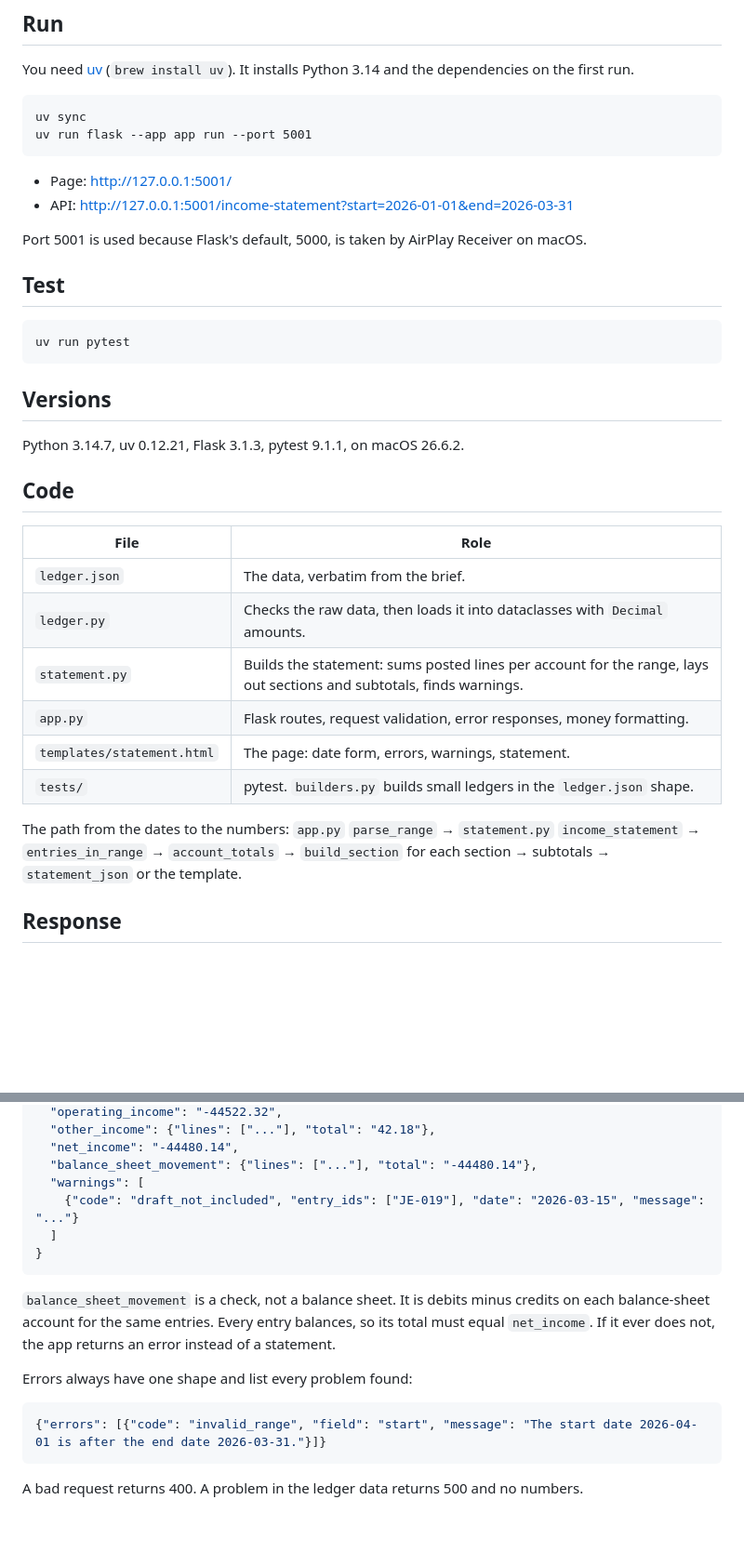
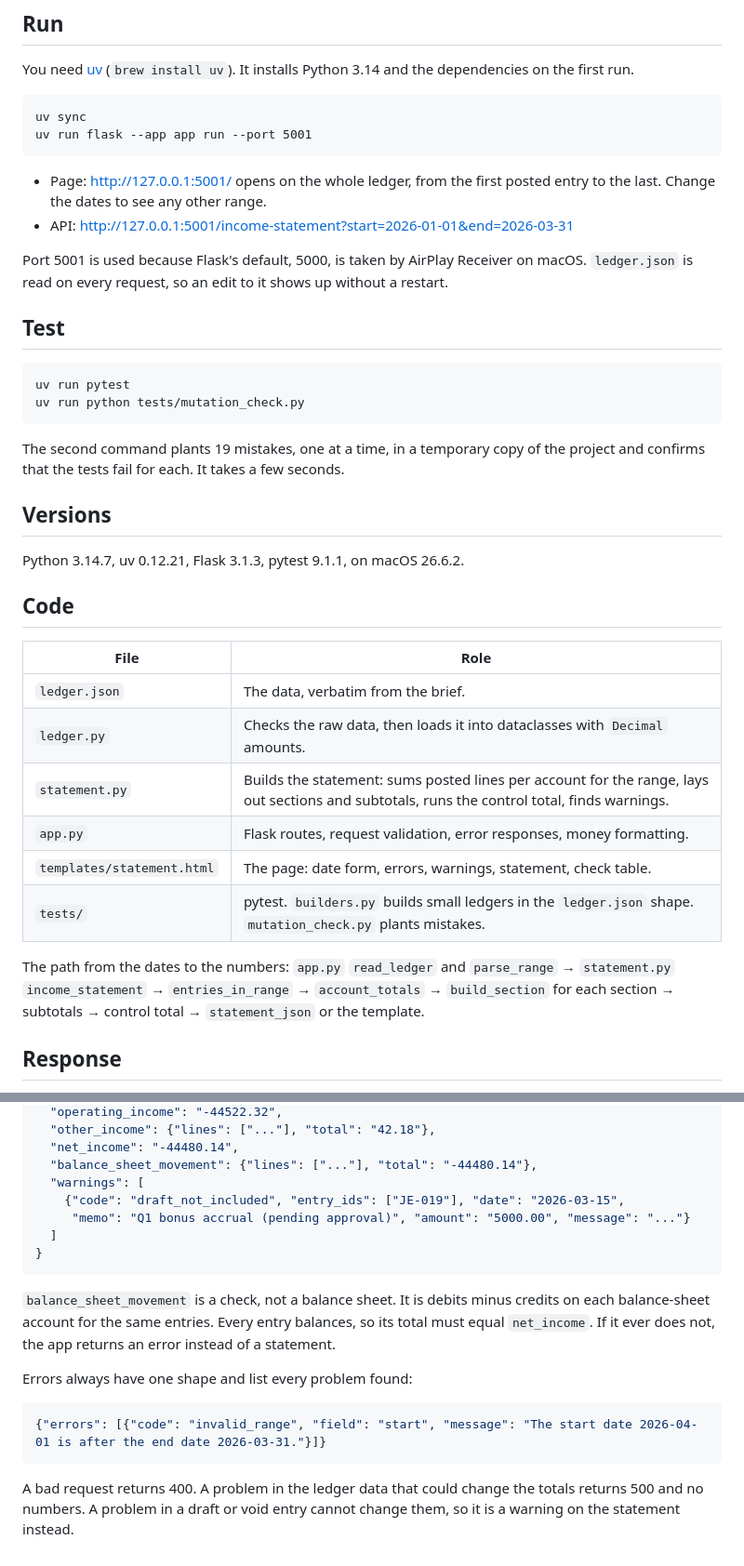
Before and after one commit to rostamabadi/campfire, a Markdown page: README.md, 2 parts joined by grey strips. Shown at 93% size. Drawn GitHub-style; blank space fills up the shorter version.

````diff
--- a/README.md
+++ b/README.md
@@ -16,16 +16,22 @@ uv sync
 uv run flask --app app run --port 5001
 ```
 
-- Page: http://127.0.0.1:5001/
+- Page: http://127.0.0.1:5001/ opens on the whole ledger, from the first posted entry to
+  the last. Change the dates to see any other range.
 - API: http://127.0.0.1:5001/income-statement?start=2026-01-01&end=2026-03-31
 
 Port 5001 is used because Flask's default, 5000, is taken by AirPlay Receiver on macOS.
+`ledger.json` is read on every request, so an edit to it shows up without a restart.
 
 ## Test
 
 ```
 uv run pytest
+uv run python tests/mutation_check.py
 ```
+
+The second command plants 19 mistakes, one at a time, in a temporary copy of the project
+and confirms that the tests fail for each. It takes a few seconds.
 
 ## Versions
 
@@ -37,14 +43,14 @@ Python 3.14.7, uv 0.12.21, Flask 3.1.3, pytest 9.1.1, on macOS 26.6.2.
 | --- | --- |
 | `ledger.json` | The data, verbatim from the brief. |
 | `ledger.py` | Checks the raw data, then loads it into dataclasses with `Decimal` amounts. |
-| `statement.py` | Builds the statement: sums posted lines per account for the range, lays out sections and subtotals, finds warnings. |
+| `statement.py` | Builds the statement: sums posted lines per account for the range, lays out sections and subtotals, runs the control total, finds warnings. |
 | `app.py` | Flask routes, request validation, error responses, money formatting. |
-| `templates/statement.html` | The page: date form, errors, warnings, statement. |
-| `tests/` | pytest. `builders.py` builds small ledgers in the `ledger.json` shape. |
+| `templates/statement.html` | The page: date form, errors, warnings, statement, check table. |
+| `tests/` | pytest. `builders.py` builds small ledgers in the `ledger.json` shape. `mutation_check.py` plants mistakes. |
 
-The path from the dates to the numbers: `app.py` `parse_range` → `statement.py`
-`income_statement` → `entries_in_range` → `account_totals` → `build_section` for each
-section → subtotals → `statement_json` or the template.
+The path from the dates to the numbers: `app.py` `read_ledger` and `parse_range` →
+`statement.py` `income_statement` → `entries_in_range` → `account_totals` → `build_section`
+for each section → subtotals → control total → `statement_json` or the template.
 
 ## Response
 
@@ -73,7 +79,8 @@ range. Amounts are decimal strings, never JSON numbers. A negative amount has a
   "net_income": "-44480.14",
   "balance_sheet_movement": {"lines": ["..."], "total": "-44480.14"},
   "warnings": [
-    {"code": "draft_not_included", "entry_ids": ["JE-019"], "date": "2026-03-15", "message": "..."}
+    {"code": "draft_not_included", "entry_ids": ["JE-019"], "date": "2026-03-15",
+     "memo": "Q1 bonus accrual (pending approval)", "amount": "5000.00", "message": "..."}
   ]
 }
 ```
@@ -88,4 +95,6 @@ Errors always have one shape and list every problem found:
 {"errors": [{"code": "invalid_range", "field": "start", "message": "The start date 2026-04-01 is after the end date 2026-03-31."}]}
 ```
 
-A bad request returns 400. A problem in the ledger data returns 500 and no numbers.
+A bad request returns 400. A problem in the ledger data that could change the totals
+returns 500 and no numbers. A problem in a draft or void entry cannot change them, so it is
+a warning on the statement instead.
````
Also changed, not shown: CLAUDE.md (+41 -22 lines), NOTES.md (+8 -9 lines).
